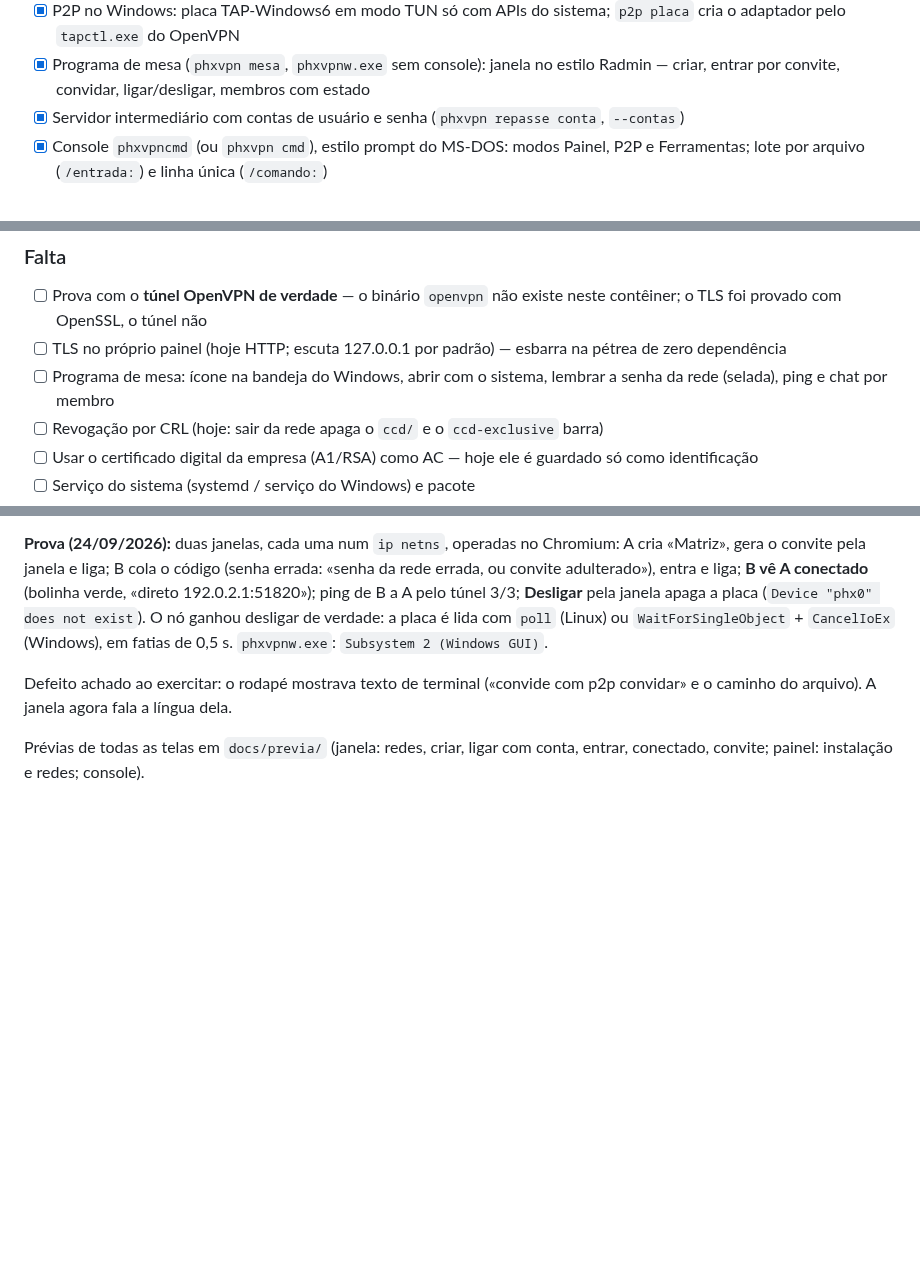
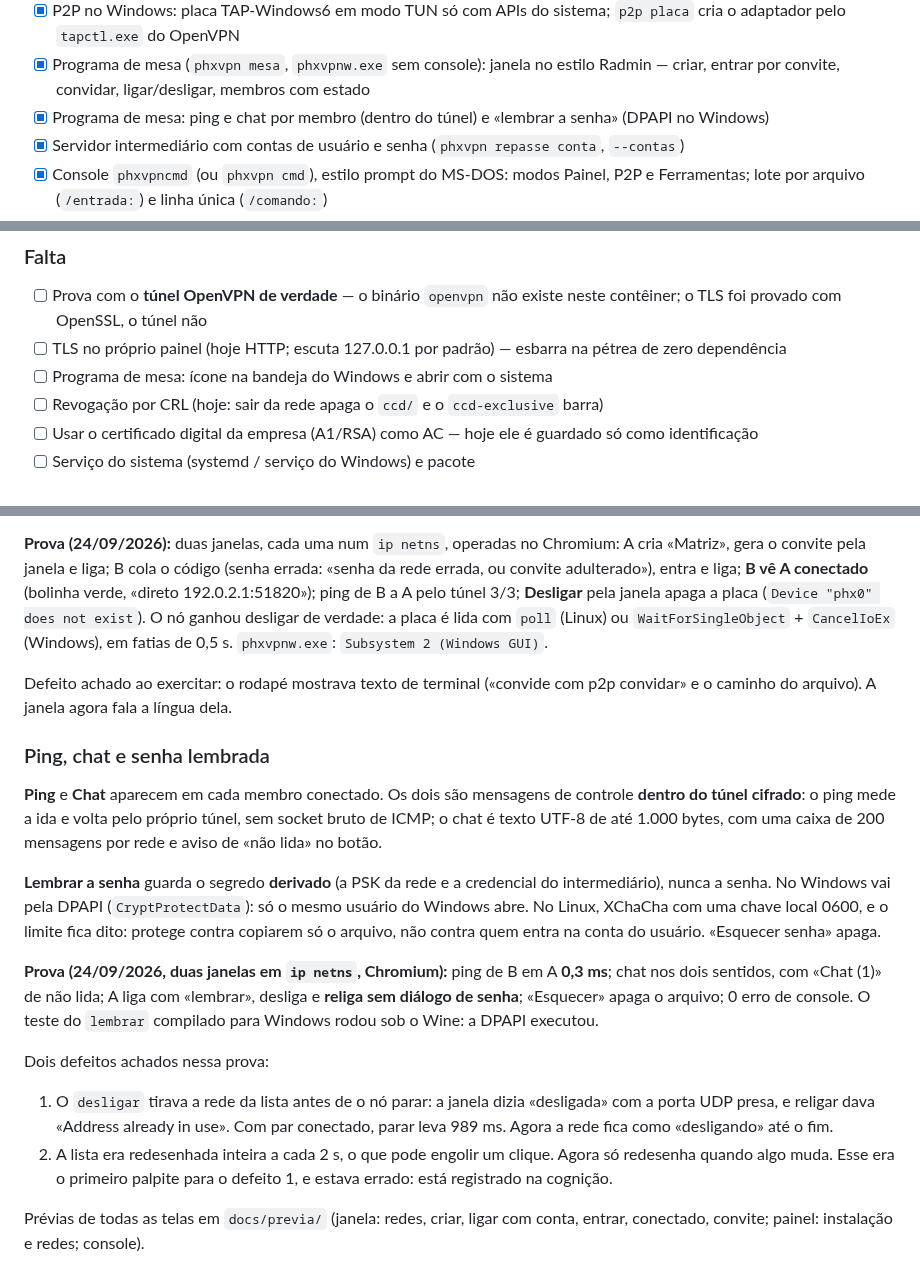
Before and after one commit to adrianoboller/adrianoboller, a Markdown page: phxvpn/docs/PHXVPN.md, 3 parts joined by grey strips. GitHub-like rendering; blank space fills up the shorter version.

```diff
--- a/phxvpn/docs/PHXVPN.md
+++ b/phxvpn/docs/PHXVPN.md
@@ -27,6 +27,7 @@ Contagem das caixas abaixo (`grep -c '^- \[x\]'` / `'^- \[ \]'`).
 - [x] P2P: `p2p criar` / `p2p convidar` / `p2p entrar` — convite cifrado com a senha da rede, ficha de uso único, malha que se aprende pela lista de pares dentro do túnel
 - [x] P2P no Windows: placa TAP-Windows6 em modo TUN só com APIs do sistema; `p2p placa` cria o adaptador pelo `tapctl.exe` do OpenVPN
 - [x] Programa de mesa (`phxvpn mesa`, `phxvpnw.exe` sem console): janela no estilo Radmin — criar, entrar por convite, convidar, ligar/desligar, membros com estado
+- [x] Programa de mesa: ping e chat por membro (dentro do túnel) e «lembrar a senha» (DPAPI no Windows)
 - [x] Servidor intermediário com contas de usuário e senha (`phxvpn repasse conta`, `--contas`)
 - [x] Console `phxvpncmd` (ou `phxvpn cmd`), estilo prompt do MS-DOS: modos Painel, P2P e Ferramentas; lote por arquivo (`/entrada:`) e linha única (`/comando:`)
 - [x] Segurança A1: revogação real — série no CN, reentrada revoga o perfil anterior, CRL Ed25519 no `crl-verify`, admin/dono remove membro
@@ -41,7 +42,7 @@ Contagem das caixas abaixo (`grep -c '^- \[x\]'` / `'^- \[ \]'`).
 
 - [ ] Prova com o **túnel OpenVPN de verdade** — o binário `openvpn` não existe neste contêiner; o TLS foi provado com OpenSSL, o túnel não
 - [ ] TLS no próprio painel (hoje HTTP; escuta 127.0.0.1 por padrão) — esbarra na pétrea de zero dependência
-- [ ] Programa de mesa: ícone na bandeja do Windows, abrir com o sistema, lembrar a senha da rede (selada), ping e chat por membro
+- [ ] Programa de mesa: ícone na bandeja do Windows e abrir com o sistema
 - [ ] Revogação por CRL (hoje: sair da rede apaga o `ccd/` e o `ccd-exclusive` barra)
 - [ ] Usar o certificado digital da empresa (A1/RSA) como AC — hoje ele é guardado só como identificação
 - [ ] Serviço do sistema (systemd / serviço do Windows) e pacote
@@ -230,6 +231,34 @@ em fatias de 0,5 s. `phxvpnw.exe`: `Subsystem 2 (Windows GUI)`.
 Defeito achado ao exercitar: o rodapé mostrava texto de terminal («convide
 com p2p convidar» e o caminho do arquivo). A janela agora fala a língua dela.
 
+### Ping, chat e senha lembrada
+
+**Ping** e **Chat** aparecem em cada membro conectado. Os dois são mensagens de
+controle **dentro do túnel cifrado**: o ping mede a ida e volta pelo próprio
+túnel, sem socket bruto de ICMP; o chat é texto UTF-8 de até 1.000 bytes, com
+uma caixa de 200 mensagens por rede e aviso de «não lida» no botão.
+
+**Lembrar a senha** guarda o segredo **derivado** (a PSK da rede e a
+credencial do intermediário), nunca a senha. No Windows vai pela DPAPI
+(`CryptProtectData`): só o mesmo usuário do Windows abre. No Linux, XChaCha
+com uma chave local 0600, e o limite fica dito: protege contra copiarem só o
+arquivo, não contra quem entra na conta do usuário. «Esquecer senha» apaga.
+
+**Prova (24/09/2026, duas janelas em `ip netns`, Chromium):** ping de B em A
+**0,3 ms**; chat nos dois sentidos, com «Chat (1)» de não lida; A liga com
+«lembrar», desliga e **religa sem diálogo de senha**; «Esquecer» apaga o
+arquivo; 0 erro de console. O teste do `lembrar` compilado para Windows rodou
+sob o Wine: a DPAPI executou.
+
+Dois defeitos achados nessa prova:
+1. O `desligar` tirava a rede da lista antes de o nó parar: a janela dizia
+   «desligada» com a porta UDP presa, e religar dava «Address already in use».
+   Com par conectado, parar leva 989 ms. Agora a rede fica como «desligando»
+   até o fim.
+2. A lista era redesenhada inteira a cada 2 s, o que pode engolir um clique.
+   Agora só redesenha quando algo muda. Esse era o primeiro palpite para o
+   defeito 1, e estava errado: está registrado na cognição.
+
 Prévias de todas as telas em `docs/previa/` (janela: redes, criar, ligar com
 conta, entrar, conectado, convite; painel: instalação e redes; console).
 
```
Also changed, not shown: phxvpn/docs/previa/10-mesa-ping.png (added), phxvpn/docs/previa/11-mesa-mensagem-nova.png (added), phxvpn/docs/previa/12-mesa-chat.png (added), phxvpn/docs/previa/13-mesa-senha-lembrada.png (added), 10 other files.
